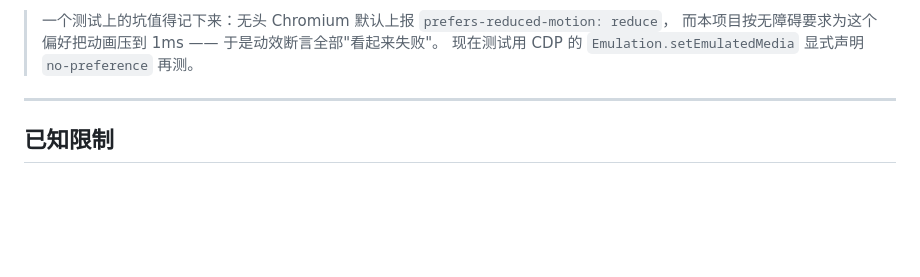
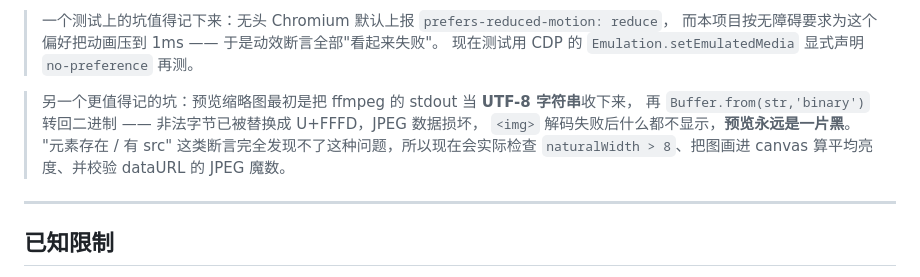
Before and after one commit to Baimacao/BootAnimForge, a Markdown page: README.md, the part around one of its changes. Drawn GitHub-style; blank space fills up the shorter version.

```diff
--- a/README.md
+++ b/README.md
@@ -211,6 +211,12 @@ node tools/make-portable.js       # 打便携包（含 ffmpeg 引擎）
 > 一个测试上的坑值得记下来：无头 Chromium 默认上报 `prefers-reduced-motion: reduce`，
 > 而本项目按无障碍要求为这个偏好把动画压到 1ms —— 于是动效断言全部"看起来失败"。
 > 现在测试用 CDP 的 `Emulation.setEmulatedMedia` 显式声明 `no-preference` 再测。
+
+> 另一个更值得记的坑：预览缩略图最初是把 ffmpeg 的 stdout 当 **UTF-8 字符串**收下来，
+> 再 `Buffer.from(str,'binary')` 转回二进制 —— 非法字节已被替换成 U+FFFD，JPEG 数据损坏，
+> `<img>` 解码失败后什么都不显示，**预览永远是一片黑**。
+> "元素存在 / 有 src" 这类断言完全发现不了这种问题，所以现在会实际检查
+> `naturalWidth > 8`、把图画进 canvas 算平均亮度、并校验 dataURL 的 JPEG 魔数。
 
 ---
 
```
Also changed, not shown: other parts of README.md (+1 -1 lines), docs/screenshot-configure.png, docs/screenshot-export.png, docs/screenshot-import.png, docs/screenshot-output.png, docs/screenshot-tutorial.png, 5 other files.
